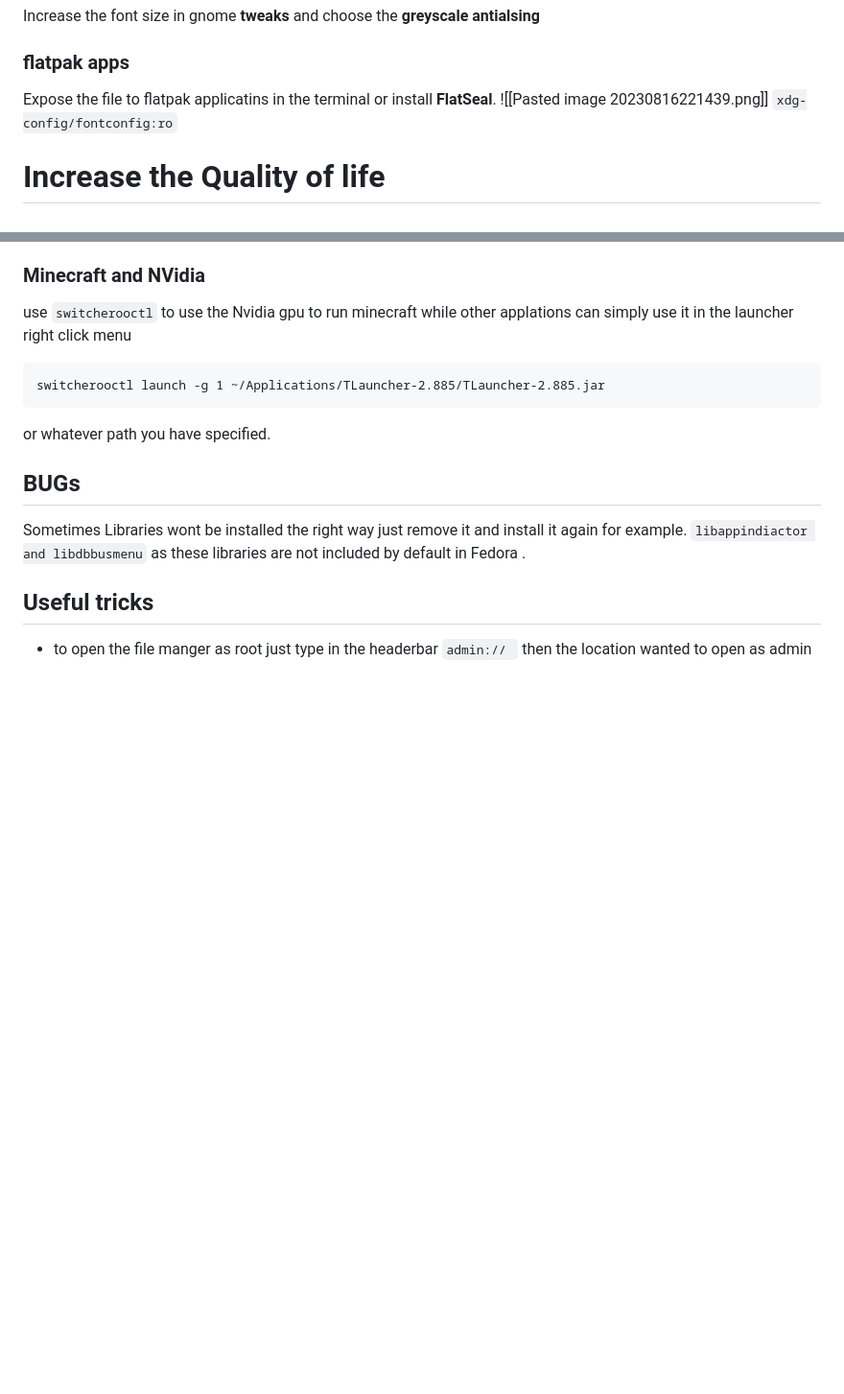
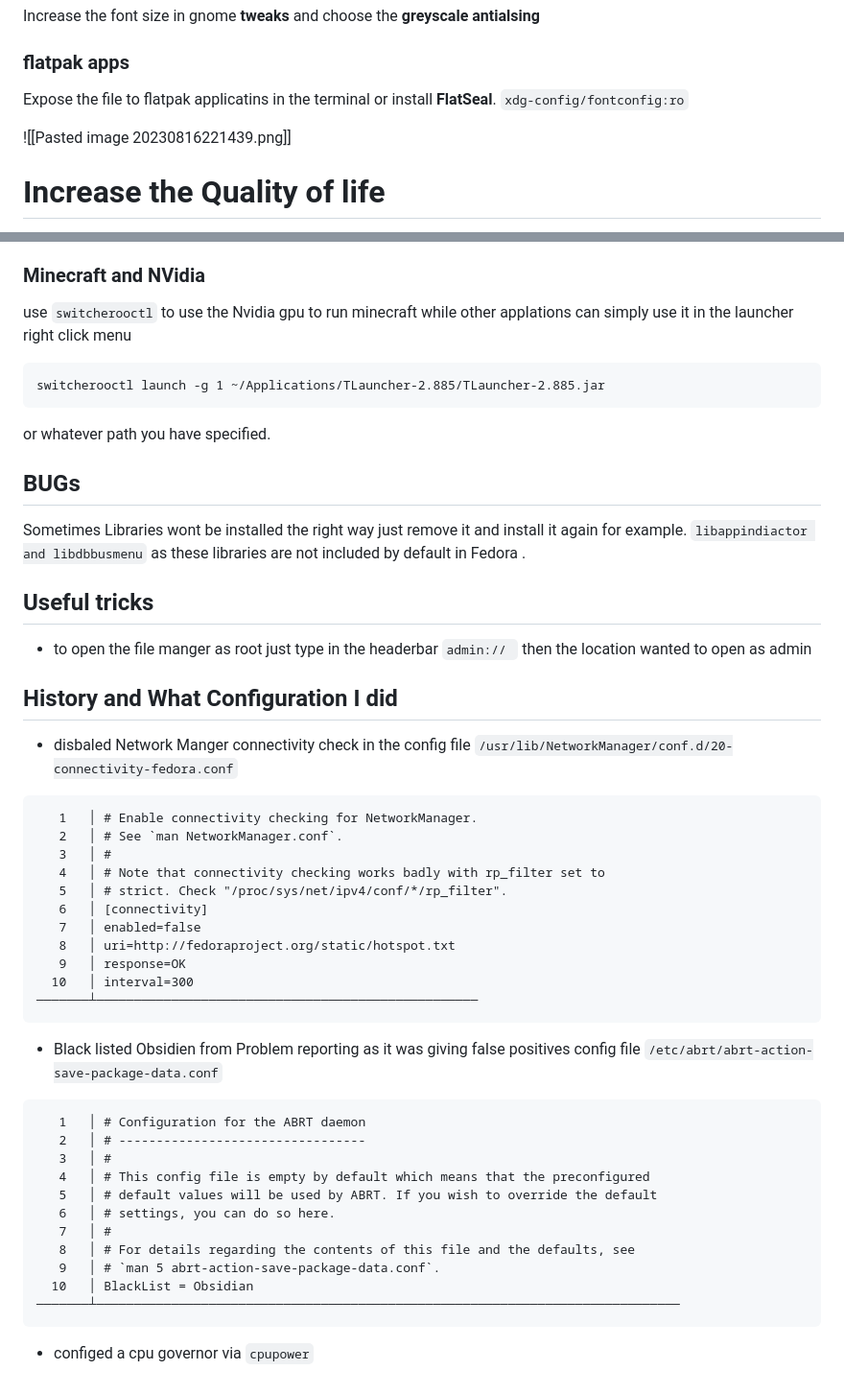
Before and after one commit to ahmed12gh/notes, a Markdown page: Computing and Programming/linux/general.md, 2 parts joined by grey strips. Shown: that part at 96% size. Drawn GitHub-style; blank space fills up the shorter version.

Commit message:
update notes

````diff
--- a/Computing and Programming/linux/general.md
+++ b/Computing and Programming/linux/general.md
@@ -151,8 +151,9 @@ Increase the font size in gnome **tweaks** and choose the **greyscale antialsing
 
 ### flatpak apps
 Expose the file to flatpak applicatins in the terminal or install **FlatSeal**.
+`xdg-config/fontconfig:ro`
+
 ![[Pasted image 20230816221439.png]]
-`xdg-config/fontconfig:ro`
 
 
 # Increase the Quality of life
@@ -198,3 +199,34 @@ just remove it and install it again for example. `libappindiactor and libdbbusme
 
 ## Useful tricks
 -  to open the file manger as root just type in the headerbar `admin:// ` then the location wanted to open as admin
+
+## History  and What Configuration  I did
+- disbaled Network Manger connectivity check in the config file `/usr/lib/NetworkManager/conf.d/20-connectivity-fedora.conf`
+```
+   1   │ # Enable connectivity checking for NetworkManager.
+   2   │ # See `man NetworkManager.conf`.
+   3   │ #
+   4   │ # Note that connectivity checking works badly with rp_filter set to
+   5   │ # strict. Check "/proc/sys/net/ipv4/conf/*/rp_filter".
+   6   │ [connectivity]
+   7   │ enabled=false
+   8   │ uri=http://fedoraproject.org/static/hotspot.txt
+   9   │ response=OK
+  10   │ interval=300
+───────┴───────────────────────────────────────────────────
+```
+- Black listed Obsidien from Problem reporting as it was giving false positives config file `/etc/abrt/abrt-action-save-package-data.conf`
+```
+   1   │ # Configuration for the ABRT daemon
+   2   │ # ---------------------------------
+   3   │ #
+   4   │ # This config file is empty by default which means that the preconfigured
+   5   │ # default values will be used by ABRT. If you wish to override the default
+   6   │ # settings, you can do so here.
+   7   │ #
+   8   │ # For details regarding the contents of this file and the defaults, see
+   9   │ # `man 5 abrt-action-save-package-data.conf`.
+  10   │ BlackList = Obsidian
+───────┴──────────────────────────────────────────────────────────────────────────────
+```
+- configed a cpu governor via `cpupower`
````
Also changed, not shown: tmp.md (+3 -3 lines).
